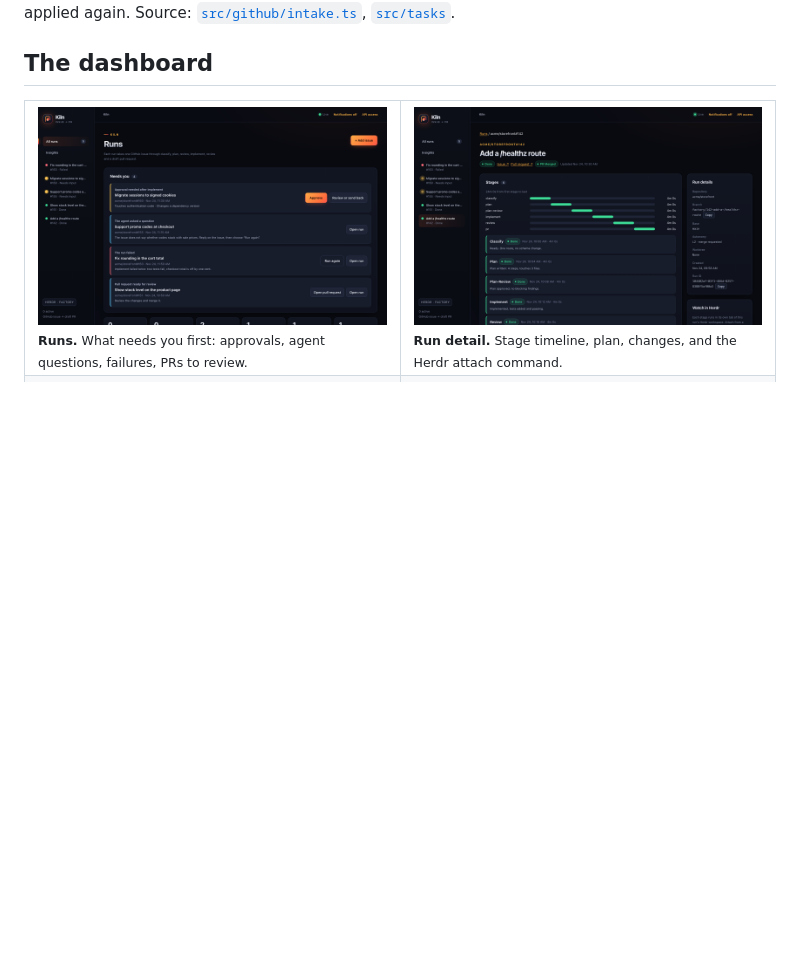
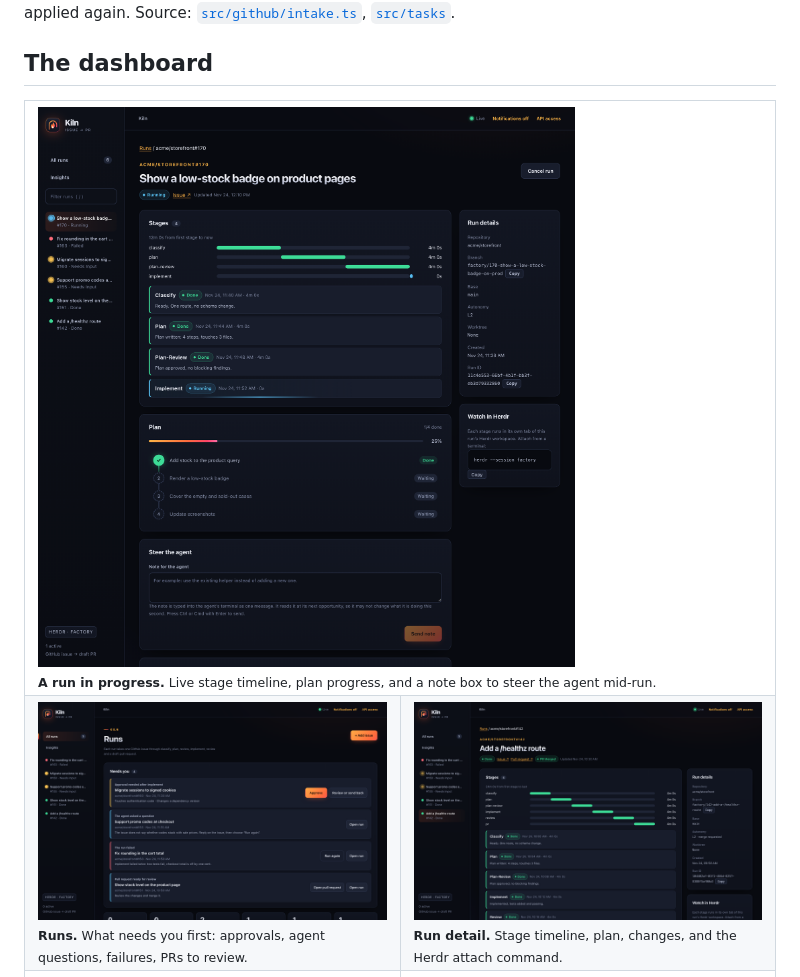
Before and after one commit to eeshdarthvader/kiln, a Markdown page: README.md, the part around the change. Drawn GitHub-style; pictures changed too: docs/assets/screens/run-running.png (added); folded sections open; blank space fills up the shorter version.

Commit message:
Add a running-stage screenshot to the README (#19)
Co-authored-by: Eesh Tyagi <16473868+eeshdarthvader@users.noreply.github.com>
Co-authored-by: Claude Sonnet 5.5 <noreply@anthropic.com>

```diff
--- a/README.md
+++ b/README.md
@@ -60,6 +60,9 @@ is applied again. Source: [`src/github/intake.ts`](apps/control-plane/src/github
 ## The dashboard
 
 <table>
+  <tr>
+    <td colspan="2"><img src="docs/assets/screens/run-running.png" alt="A run in progress: stage timeline, plan progress and a box to steer the agent"><br><sub><b>A run in progress.</b> Live stage timeline, plan progress, and a note box to steer the agent mid-run.</sub></td>
+  </tr>
   <tr>
     <td width="50%"><img src="docs/assets/screens/runs.png" alt="Runs: everything that needs you, with Approve, Run again and Open pull request"><br><sub><b>Runs.</b> What needs you first: approvals, agent questions, failures, PRs to review.</sub></td>
     <td width="50%"><img src="docs/assets/screens/run-done.png" alt="A finished run with its stage timeline and merged pull request"><br><sub><b>Run detail.</b> Stage timeline, plan, changes, and the Herdr attach command.</sub></td>
```
